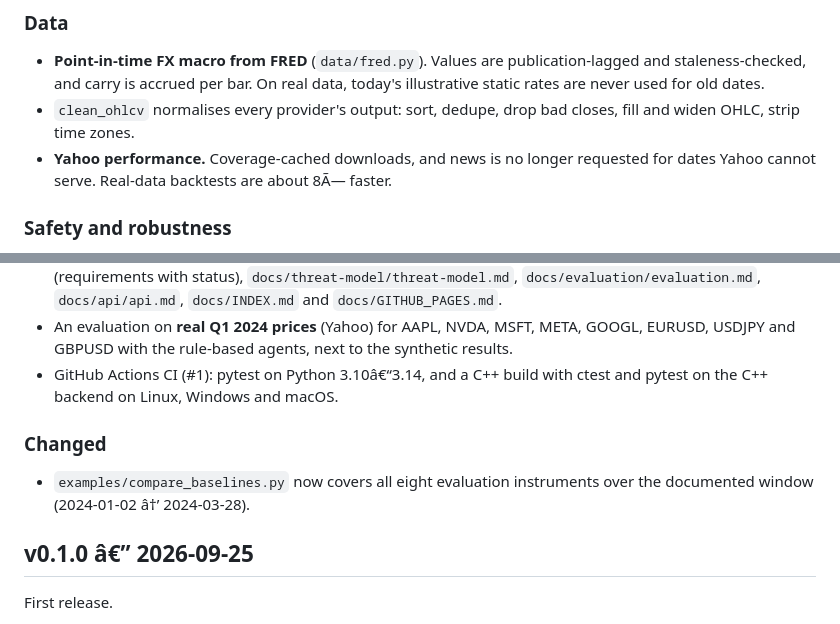
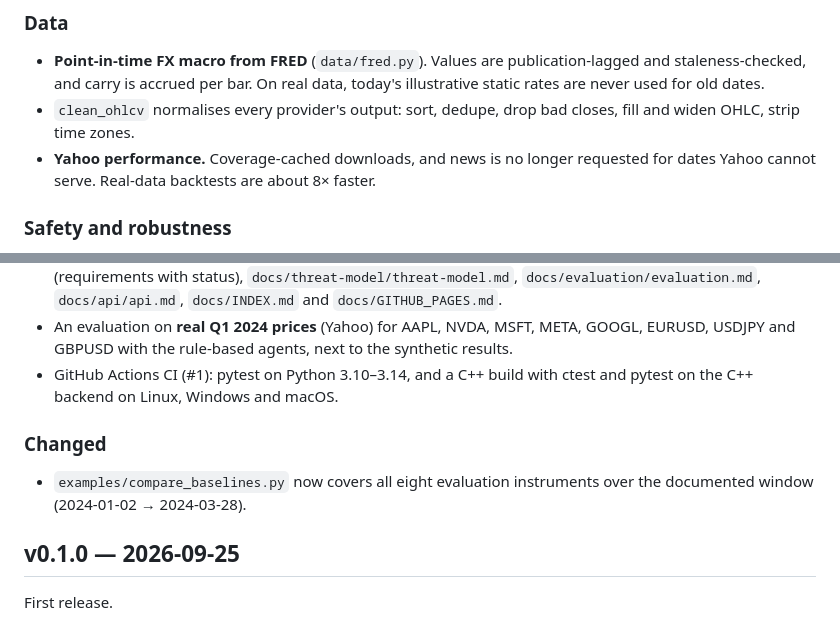
Before and after one commit to AshJha0/agentic-trader, a Markdown page: CHANGELOG.md, 2 parts joined by grey strips. Drawn GitHub-style.

```diff
--- a/CHANGELOG.md
+++ b/CHANGELOG.md
@@ -2161,7 +2162,7 @@ Hardening, real-life workflows and an honest real-price evaluation.
 - `clean_ohlcv` normalises every provider's output: sort, dedupe, drop bad closes, fill and
   widen OHLC, strip time zones.
 - **Yahoo performance.** Coverage-cached downloads, and news is no longer requested for
-  dates Yahoo cannot serve. Real-data backtests are about 8Ã— faster.
+  dates Yahoo cannot serve. Real-data backtests are about 8× faster.
 
 ### Safety and robustness
 - **Prompt-injection containment.** Headlines and posts reach the model only inside
@@ -2201,14 +2202,14 @@ Hardening, real-life workflows and an honest real-price evaluation.
   `docs/INDEX.md` and `docs/GITHUB_PAGES.md`.
 - An evaluation on **real Q1 2024 prices** (Yahoo) for AAPL, NVDA, MSFT, META, GOOGL, EURUSD,
   USDJPY and GBPUSD with the rule-based agents, next to the synthetic results.
-- GitHub Actions CI (#1): pytest on Python 3.10â€“3.14, and a C++ build with ctest and pytest
+- GitHub Actions CI (#1): pytest on Python 3.10–3.14, and a C++ build with ctest and pytest
   on the C++ backend on Linux, Windows and macOS.
 
 ### Changed
 - `examples/compare_baselines.py` now covers all eight evaluation instruments over the
-  documented window (2024-01-02 â†’ 2024-03-28).
-
-## v0.1.0 â€” 2026-09-25
+  documented window (2024-01-02 → 2024-03-28).
+
+## v0.1.0 — 2026-09-25
 
 First release.
 
```
Also changed, not shown: other parts of CHANGELOG.md (+66 -65 lines).
